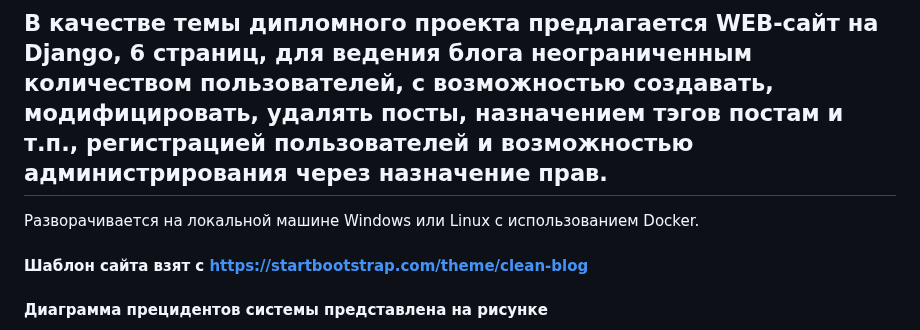
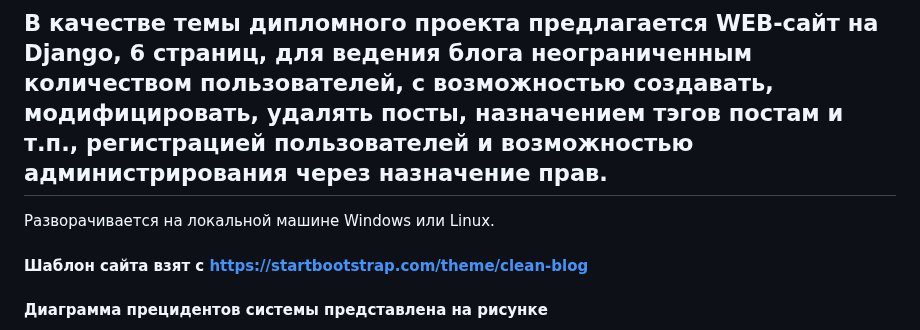
Before and after one commit to Alex-Vacool/My_Blog, a Markdown page: README.md, the part around the change. Drawn GitHub-style.

```diff
--- a/README.md
+++ b/README.md
@@ -1,7 +1,7 @@
 # Дипломный проект (Python)
 ## В качестве темы дипломного проекта предлагается WEB-сайт на Django, 6 страниц, для ведения блога неограниченным количеством пользователей, с возможностью создавать, модифицировать, удалять посты, назначением тэгов постам и т.п., регистрацией пользователей и возможностью администрирования через назначение прав.
 
-Разворачивается на локальной машине Windows или Linux c использованием Docker.
+Разворачивается на локальной машине Windows или Linux.
 
 #### Шаблон сайта взят с [https://startbootstrap.com/theme/clean-blog](https://startbootstrap.com/theme/clean-blog)
 #### Диаграмма прецидентов системы представлена на рисунке
```
